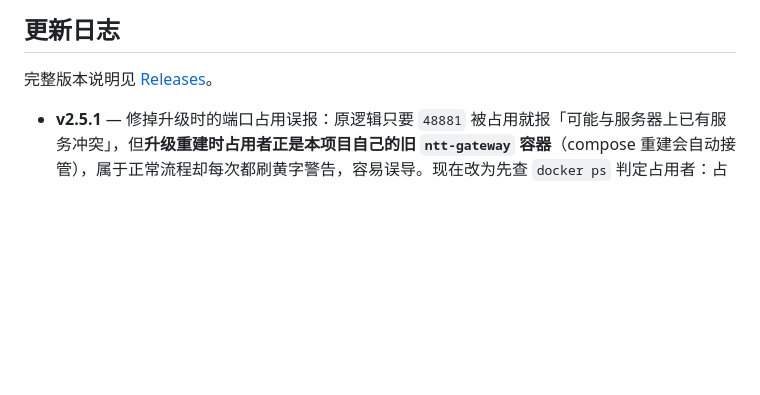
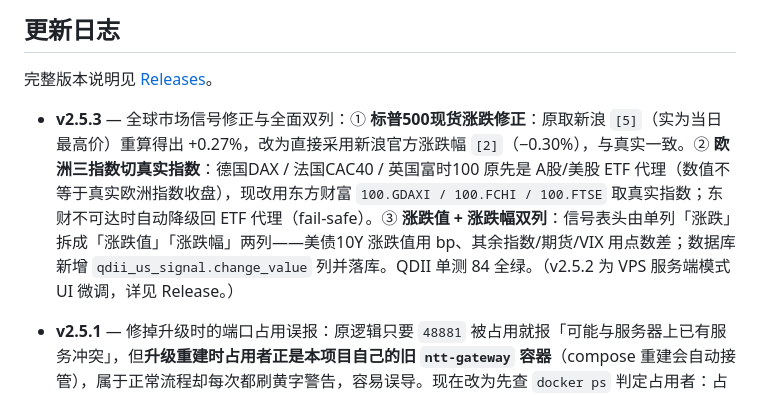
Before and after one commit to turbomind66/invest-radar, a Markdown page: README.md, the part around the change. Drawn GitHub-style; blank space fills up the shorter version.

Commit message:
docs: 更新日志新增 v2.5.3 段

```diff
--- a/README.md
+++ b/README.md
@@ -519,6 +519,8 @@ docker compose up -d --build   # 一次性起 5 个服务
 
 完整版本说明见 [Releases](https://github.com/turbomind66/invest-radar/releases)。
 
+- **v2.5.3** — 全球市场信号修正与全面双列：① **标普500现货涨跌修正**：原取新浪 `[5]`（实为当日最高价）重算得出 +0.27%，改为直接采用新浪官方涨跌幅 `[2]`（−0.30%），与真实一致。② **欧洲三指数切真实指数**：德国DAX / 法国CAC40 / 英国富时100 原先是 A股/美股 ETF 代理（数值不等于真实欧洲指数收盘），现改用东方财富 `100.GDAXI / 100.FCHI / 100.FTSE` 取真实指数；东财不可达时自动降级回 ETF 代理（fail-safe）。③ **涨跌值 + 涨跌幅双列**：信号表头由单列「涨跌」拆成「涨跌值」「涨跌幅」两列——美债10Y 涨跌值用 bp、其余指数/期货/VIX 用点数差；数据库新增 `qdii_us_signal.change_value` 列并落库。QDII 单测 84 全绿。（v2.5.2 为 VPS 服务端模式 UI 微调，详见 Release。）
+
 - **v2.5.1** — 修掉升级时的端口占用误报：原逻辑只要 `48881` 被占用就报「可能与服务器上已有服务冲突」，但**升级重建时占用者正是本项目自己的旧 `ntt-gateway` 容器**（compose 重建会自动接管），属于正常流程却每次都刷黄字警告，容易误导。现在改为先查 `docker ps` 判定占用者：占用者是本项目容器 → 蓝色提示「属正常升级流程，不是端口冲突」；占用者是**其它**服务 → 才提示换端口（`--port` 或改 `.env`）。另附 v2.5.0 的「一键升级」提示。
 
 - **v2.5.0** — 一键升级：① `deploy.sh` 默认**先 `git pull --ff-only` 拉取最新代码再重建部署**，升级只需再跑一次 `./deploy.sh`（拉取 + 重建镜像 + 重启容器 + 90 秒健康检查一步到位）；新增 `--no-pull` 跳过拉取；本地有未提交改动、非 git 目录、未装 git 三种情况均自动安全跳过并给提示，**不中断部署**。② 同步 v2.4.2 改动的文档口径（`0.0.0.0:48881` 绑定、NPM 容器反代填 `172.17.0.1` + `48881`、最常见的 502 原因说明）。Windows / Linux 本地两种部署形态不涉及此脚本，行为不变。
```
